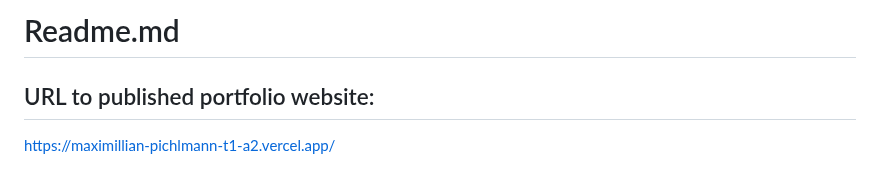
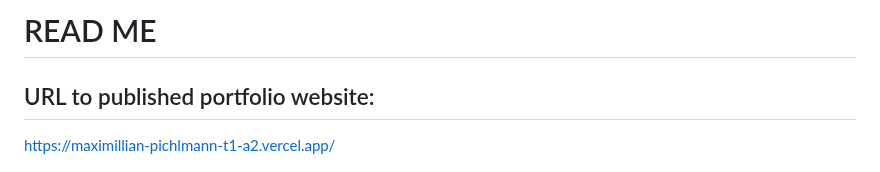
Before and after one commit to mpichlmann/MaximillianPichlmann_T1A2, a Markdown page: README.md, the part around the change. GitHub-like rendering.

```diff
--- a/README.md
+++ b/README.md
@@ -1,4 +1,4 @@
-# Readme.md
+# READ ME
 ## URL to published portfolio website:
 https://maximillian-pichlmann-t1-a2.vercel.app/
 
```
